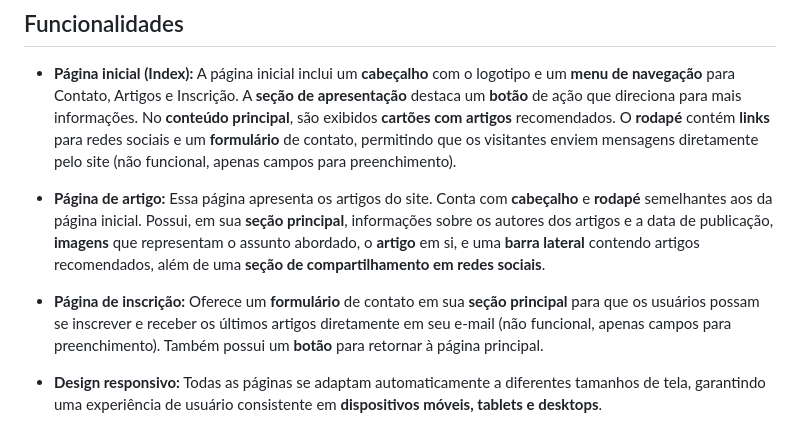
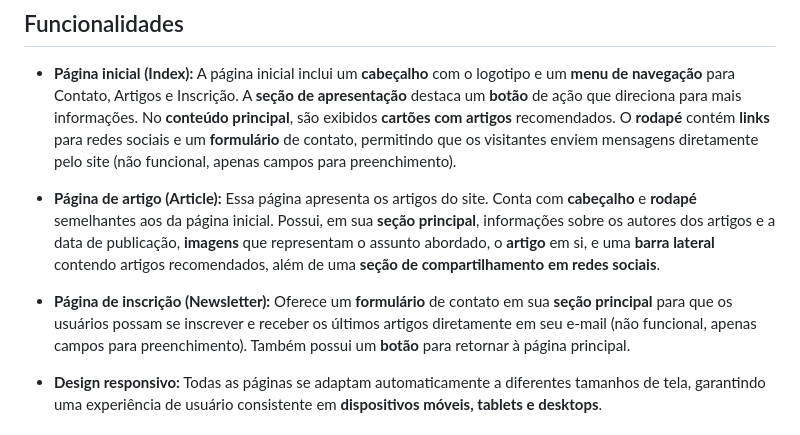
Before and after one commit to JefersonT4v4res/Tech-Blog, a Markdown page: README.md, the part around the change. Rendered like a GitHub page.

```diff
--- a/README.md
+++ b/README.md
@@ -9,9 +9,9 @@ O **Tech Blog** é um site de tecnologia desenvolvido como parte da avaliação
 
 - **Página inicial (Index):** A página inicial inclui um **cabeçalho** com o logotipo e um **menu de navegação** para Contato, Artigos e Inscrição. A **seção de apresentação** destaca um **botão** de ação que direciona para mais informações. No **conteúdo principal**, são exibidos **cartões com artigos** recomendados. O **rodapé** contém **links** para redes sociais e um **formulário** de contato, permitindo que os visitantes enviem mensagens diretamente pelo site (não funcional, apenas campos para preenchimento).
 
-- **Página de artigo:** Essa página apresenta os artigos do site. Conta com **cabeçalho** e **rodapé** semelhantes aos da página inicial. Possui, em sua **seção principal**, informações sobre os autores dos artigos e a data de publicação, **imagens** que representam o assunto abordado, o **artigo** em si, e uma **barra lateral** contendo artigos recomendados, além de uma **seção de compartilhamento em redes sociais**.
+- **Página de artigo (Article):** Essa página apresenta os artigos do site. Conta com **cabeçalho** e **rodapé** semelhantes aos da página inicial. Possui, em sua **seção principal**, informações sobre os autores dos artigos e a data de publicação, **imagens** que representam o assunto abordado, o **artigo** em si, e uma **barra lateral** contendo artigos recomendados, além de uma **seção de compartilhamento em redes sociais**.
 
-- **Página de inscrição:** Oferece um **formulário** de contato em sua **seção principal** para que os usuários possam se inscrever e receber os últimos artigos diretamente em seu e-mail (não funcional, apenas campos para preenchimento). Também possui um **botão** para retornar à página principal.
+- **Página de inscrição (Newsletter):** Oferece um **formulário** de contato em sua **seção principal** para que os usuários possam se inscrever e receber os últimos artigos diretamente em seu e-mail (não funcional, apenas campos para preenchimento). Também possui um **botão** para retornar à página principal.
 
 - **Design responsivo:** Todas as páginas se adaptam automaticamente a diferentes tamanhos de tela, garantindo uma experiência de usuário consistente em **dispositivos móveis, tablets e desktops**.
 
```
